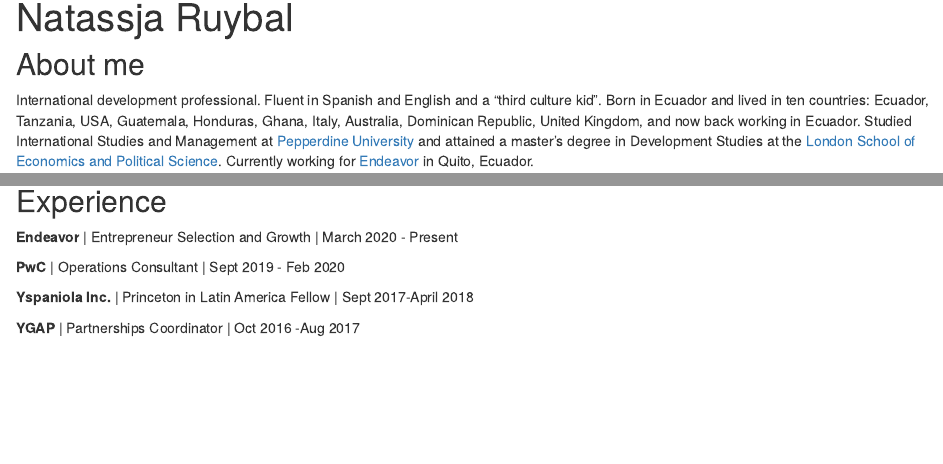
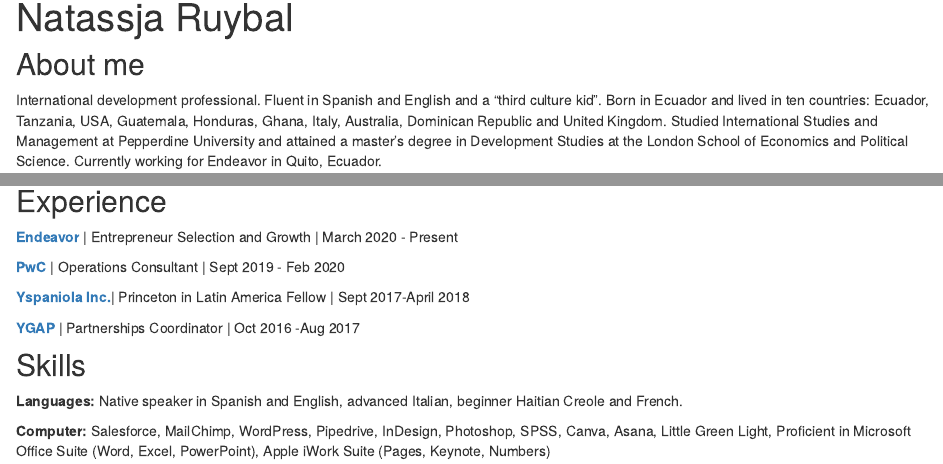
Before and after one commit to natassjaruybal/natassjaruybal.github.io, an R Markdown document (index.Rmd): the page in a window 1100 px wide, from 90 px down, and a second part further down, joined at a grey line. Rendered offline with R 4.5, knitr and Pandoc, with nearby package versions; drawn as R Markdown's standard HTML page in place of the format the file asks for.

Commit message:
third version website

```diff
--- a/index.Rmd
+++ b/index.Rmd
@@ -15,7 +15,7 @@
 
 ## About me
 
-International development professional. Fluent in Spanish and English and a "third culture kid". Born in Ecuador and lived in ten countries: Ecuador, Tanzania, USA, Guatemala, Honduras, Ghana, Italy, Australia, Dominican Republic, United Kingdom, and now back working in Ecuador. Studied International Studies and Management at [Pepperdine University](https://www.pepperdine.edu) and attained a master's degree in Development Studies at the [London School of Economics and Political Science](https://www.lse.ac.uk). Currently working for [Endeavor](https://endeavor.org) in Quito, Ecuador.
+International development professional. Fluent in Spanish and English and a "third culture kid". Born in Ecuador and lived in ten countries: Ecuador, Tanzania, USA, Guatemala, Honduras, Ghana, Italy, Australia, Dominican Republic and United Kingdom. Studied International Studies and Management at Pepperdine University and attained a master's degree in Development Studies at the London School of Economics and Political Science. Currently working for Endeavor in Quito, Ecuador.
 
 ## Education
 
@@ -31,10 +31,16 @@
 
 ## Experience
 
-**Endeavor** \| Entrepreneur Selection and Growth \| March 2020 - Present
+[**Endeavor**](https://endeavor.org) \| Entrepreneur Selection and Growth \| March 2020 - Present
 
-**PwC** \| Operations Consultant \| Sept 2019 - Feb 2020
+[**PwC**](http://pwc.com) \| Operations Consultant \| Sept 2019 - Feb 2020
 
-**Yspaniola Inc.** \| Princeton in Latin America Fellow \| Sept 2017-April 2018
+[**Yspaniola Inc.**](https://www.yspaniola.org)\| Princeton in Latin America Fellow \| Sept 2017-April 2018
 
-**YGAP** \| Partnerships Coordinator \| Oct 2016 -Aug 2017
+[**YGAP**](https://ygap.org) \| Partnerships Coordinator \| Oct 2016 -Aug 2017
+
+## Skills
+
+**Languages:** Native speaker in Spanish and English, advanced Italian, beginner Haitian Creole and French.
+
+**Computer:** Salesforce, MailChimp, WordPress, Pipedrive, InDesign, Photoshop, SPSS, Canva, Asana, Little Green Light, Proficient in Microsoft Office Suite (Word, Excel, PowerPoint), Apple iWork Suite (Pages, Keynote, Numbers)
--- a/shazia.css
+++ b/shazia.css
@@ -65,15 +65,15 @@
   --title-size:       18px;
   --text-color:       #f6f5f3;
   --text-size:        15px;
-  --hover-color:      #E3AFBC;
-  --bkgd-color:       #6b7a5b;
+  --hover-color:      #5769bf;
+  --bkgd-color:       #91a2bf;
 }
 
 .distill-site-footer {
   --text-color:       #f6f5f3;
   --text-size:        15px;
   --hover-color:      #E3AFBC;
-  --bkgd-color:       #6b7a5b;
+  --bkgd-color:       #91a2bf;
 }
 
 /*-- Additional custom styles --*/
```
Also changed, not shown: docs/search.json, index.Rmd (4 more changed lines), 2 other files.
